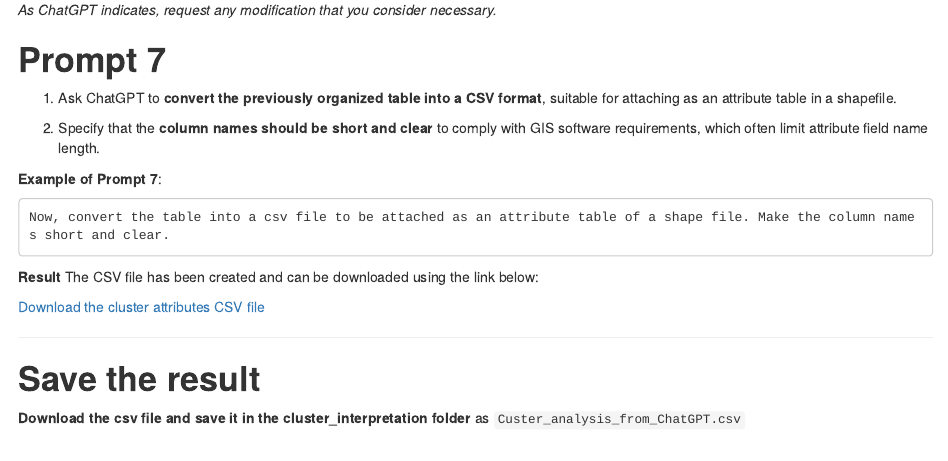
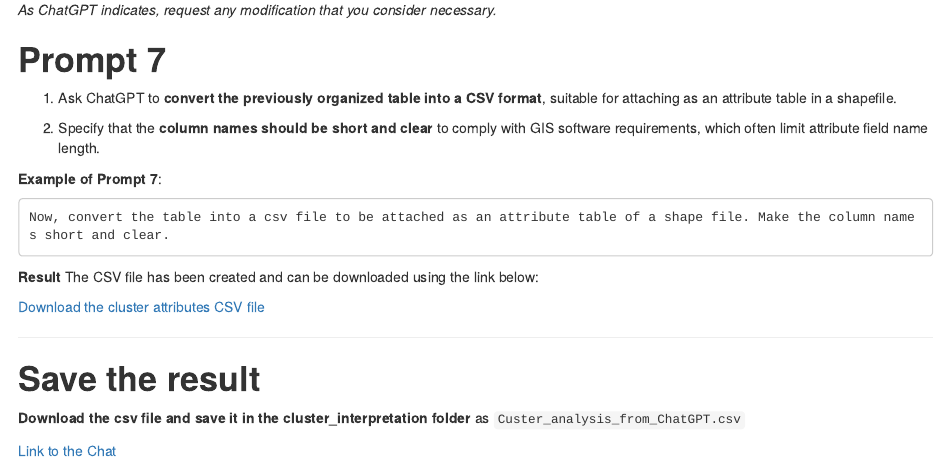
Before and after one commit to un-fao/SoilFER, an R Markdown document (sampling design/scripts/ChatGPT_analysis.Rmd): the page in a window 1100 px wide, from 14040 px down. The pictures show the output file sampling design/scripts/ChatGPT_analysis.html that the author committed with the source, opened offline; long lines of code are wrapped.

Commit message:
adding link to the chat

````diff
--- a/sampling design/scripts/ChatGPT_analysis.Rmd
+++ b/sampling design/scripts/ChatGPT_analysis.Rmd
@@ -584,3 +584,6 @@ The CSV file has been created and can be downloaded using the link below:
 # **Save the result**
 
 **Download the csv file and save it in the cluster_interpretation folder** as ```Custer_analysis_from_ChatGPT.csv```
+
+
+[Link to the Chat](https://chatgpt.com/share/6751ada1-e56c-8006-98ce-d1145be7d37e)
````
Also changed, not shown: sampling design/scripts/ChatGPT_analysis.html.
